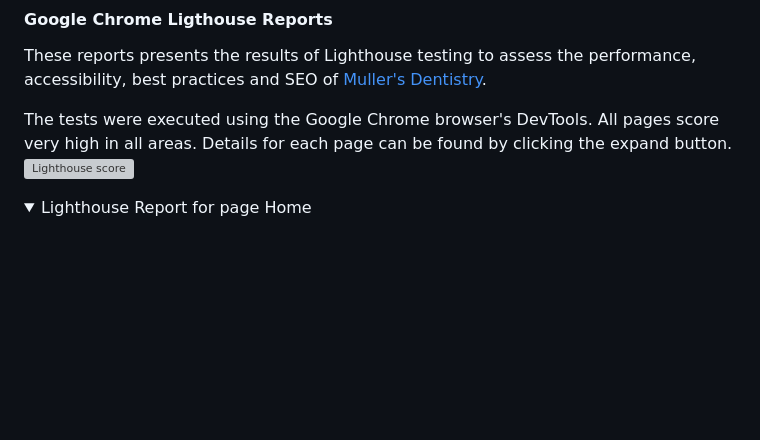
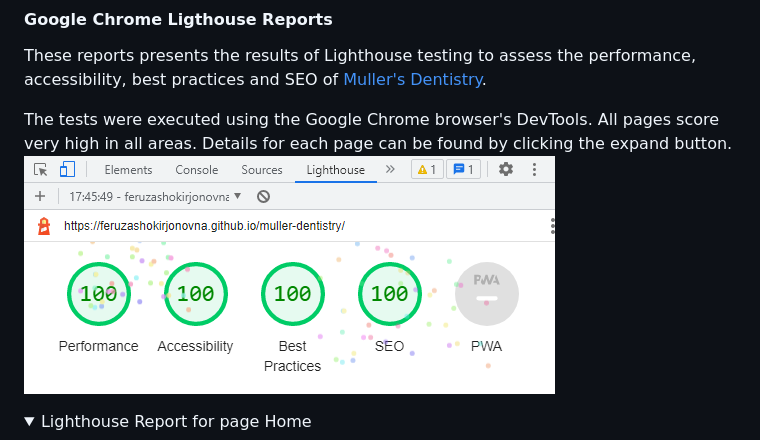
Before and after one commit to FeruzaShokirjonovna/muller-dentistry, a Markdown page: README.md, the part around the change. GitHub-like rendering; folded sections open; blank space fills up the shorter version; grey boxes are pictures that could not be loaded.

Commit message:
Check spelling mistakes

```diff
--- a/README.md
+++ b/README.md
@@ -82,7 +82,7 @@ These reports presents the results of Lighthouse testing to assess the performan
 
 The tests were executed using the Google Chrome browser's DevTools.
 All pages score very high in all areas. Details for each page can be found by clicking the expand button.
-![Lighthouse score](assets/readmeimages/lighthouse_score)
+![Lighthouse score](assets/readmeimages/lighthouse_score.png)
 
 <details>
 <summary>Lighthouse Report for page Home</summary>
```
